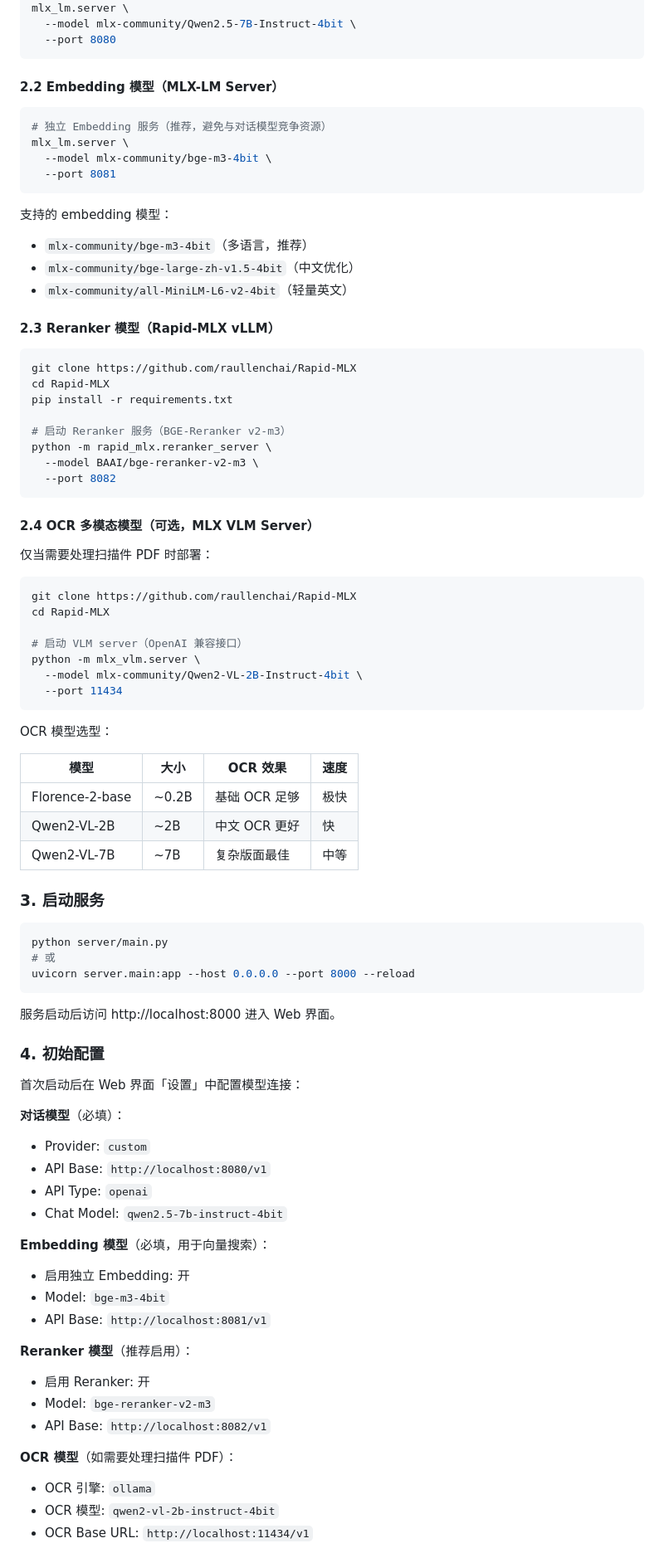
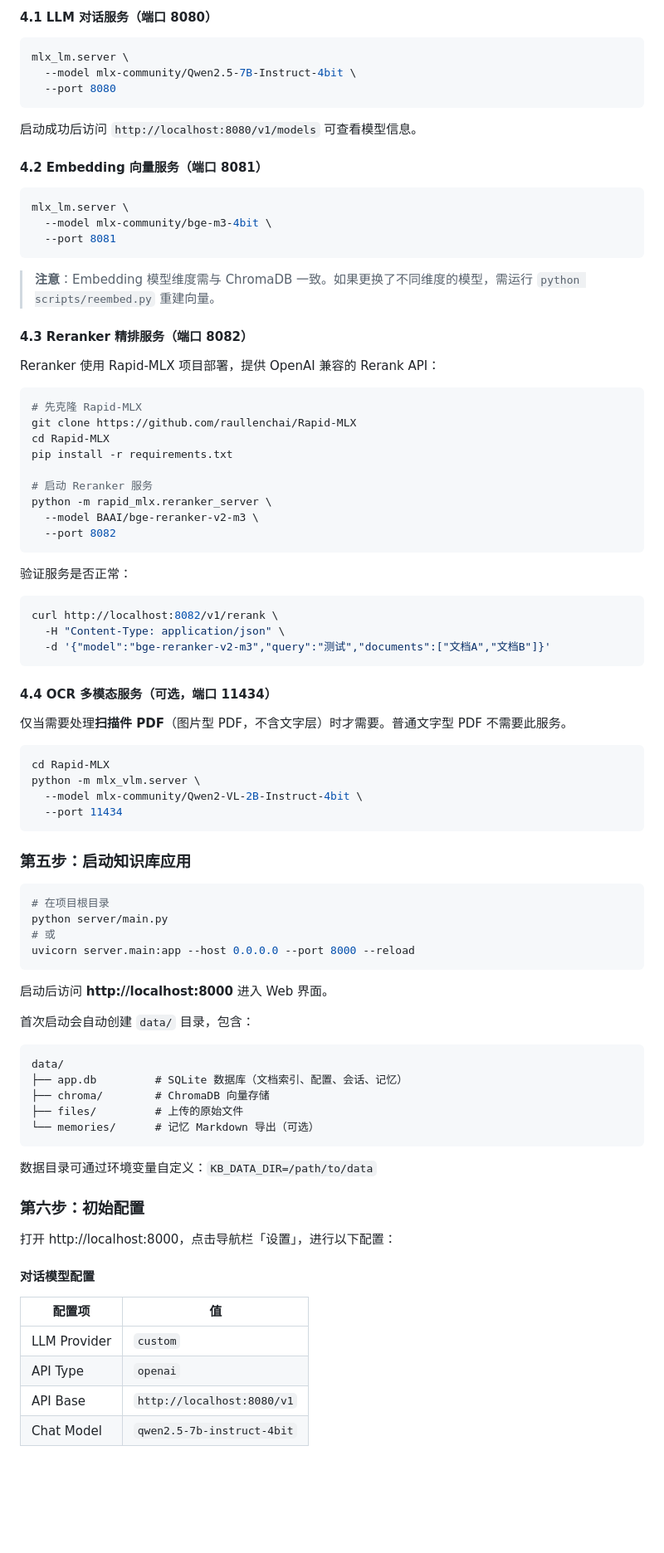
Before and after one commit to zeeler/doc-mind, a Markdown page: README.md, the part around one of its changes. Shown at 83% size. GitHub-like rendering; blank space fills up the shorter version.

````diff
--- a/README.md
+++ b/README.md
@@ -130,89 +179,90 @@ pip install -e .
+#### 4.1 LLM 对话服务（端口 8080）
+
+```bash
 mlx_lm.server \
   --model mlx-community/Qwen2.5-7B-Instruct-4bit \
   --port 8080
 ```
 
-#### 2.2 Embedding 模型（MLX-LM Server）
+启动成功后访问 `http://localhost:8080/v1/models` 可查看模型信息。
+
+#### 4.2 Embedding 向量服务（端口 8081）
 
 ```bash
-# 独立 Embedding 服务（推荐，避免与对话模型竞争资源）
 mlx_lm.server \
   --model mlx-community/bge-m3-4bit \
   --port 8081
 ```
 
-支持的 embedding 模型：
-- `mlx-community/bge-m3-4bit`（多语言，推荐）
-- `mlx-community/bge-large-zh-v1.5-4bit`（中文优化）
-- `mlx-community/all-MiniLM-L6-v2-4bit`（轻量英文）
+> **注意**：Embedding 模型维度需与 ChromaDB 一致。如果更换了不同维度的模型，需运行 `python scripts/reembed.py` 重建向量。
 
-#### 2.3 Reranker 模型（Rapid-MLX vLLM）
+#### 4.3 Reranker 精排服务（端口 8082）
+
+Reranker 使用 Rapid-MLX 项目部署，提供 OpenAI 兼容的 Rerank API：
 
 ```bash
+# 先克隆 Rapid-MLX
 git clone https://github.com/raullenchai/Rapid-MLX
 cd Rapid-MLX
 pip install -r requirements.txt
 
-# 启动 Reranker 服务（BGE-Reranker v2-m3）
+# 启动 Reranker 服务
 python -m rapid_mlx.reranker_server \
   --model BAAI/bge-reranker-v2-m3 \
   --port 8082
 ```
 
-#### 2.4 OCR 多模态模型（可选，MLX VLM Server）
-
-仅当需要处理扫描件 PDF 时部署：
+验证服务是否正常：
 
 ```bash
-git clone https://github.com/raullenchai/Rapid-MLX
+curl http://localhost:8082/v1/rerank \
+  -H "Content-Type: application/json" \
+  -d '{"model":"bge-reranker-v2-m3","query":"测试","documents":["文档A","文档B"]}'
+```
+
+#### 4.4 OCR 多模态服务（可选，端口 11434）
+
+仅当需要处理**扫描件 PDF**（图片型 PDF，不含文字层）时才需要。普通文字型 PDF 不需要此服务。
+
+```bash
 cd Rapid-MLX
-
-# 启动 VLM server（OpenAI 兼容接口）
 python -m mlx_vlm.server \
   --model mlx-community/Qwen2-VL-2B-Instruct-4bit \
   --port 11434
 ```
 
-OCR 模型选型：
-
-| 模型 | 大小 | OCR 效果 | 速度 |
-|------|------|---------|------|
-| Florence-2-base | ~0.2B | 基础 OCR 足够 | 极快 |
-| Qwen2-VL-2B | ~2B | 中文 OCR 更好 | 快 |
-| Qwen2-VL-7B | ~7B | 复杂版面最佳 | 中等 |
-
-### 3. 启动服务
+### 第五步：启动知识库应用
 
 ```bash
+# 在项目根目录
 python server/main.py
 # 或
 uvicorn server.main:app --host 0.0.0.0 --port 8000 --reload
 ```
 
-服务启动后访问 http://localhost:8000 进入 Web 界面。
+启动后访问 **http://localhost:8000** 进入 Web 界面。
 
-### 4. 初始配置
+首次启动会自动创建 `data/` 目录，包含：
+```
+data/
+├── app.db         # SQLite 数据库（文档索引、配置、会话、记忆）
+├── chroma/        # ChromaDB 向量存储
+├── files/         # 上传的原始文件
+└── memories/      # 记忆 Markdown 导出（可选）
+```
 
-首次启动后在 Web 界面「设置」中配置模型连接：
+数据目录可通过环境变量自定义：`KB_DATA_DIR=/path/to/data`
 
-**对话模型**（必填）：
-- Provider: `custom`
-- API Base: `http://localhost:8080/v1`
-- API Type: `openai`
-- Chat Model: `qwen2.5-7b-instruct-4bit`
+### 第六步：初始配置
 
-**Embedding 模型**（必填，用于向量搜索）：
-- 启用独立 Embedding: 开
-- Model: `bge-m3-4bit`
-- API Base: `http://localhost:8081/v1`
+打开 http://localhost:8000，点击导航栏「设置」，进行以下配置：
 
-**Reranker 模型**（推荐启用）：
-- 启用 Reranker: 开
-- Model: `bge-reranker-v2-m3`
-- API Base: `http://localhost:8082/v1`
+#### 对话模型配置
 
-**OCR 模型**（如需要处理扫描件 PDF）：
-- OCR 引擎: `ollama`
-- OCR 模型: `qwen2-vl-2b-instruct-4bit`
-- OCR Base URL: `http://localhost:11434/v1`
+| 配置项 | 值 |
+|--------|-----|
+| LLM Provider | `custom` |
+| API Type | `openai` |
+| API Base | `http://localhost:8080/v1` |
+| Chat Model | `qwen2.5-7b-instruct-4bit` |
 
````
Also changed, not shown: other parts of README.md (+168 -18 lines).
